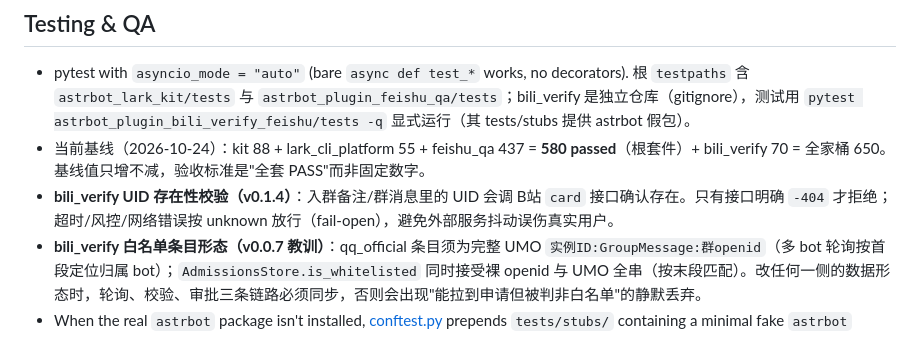
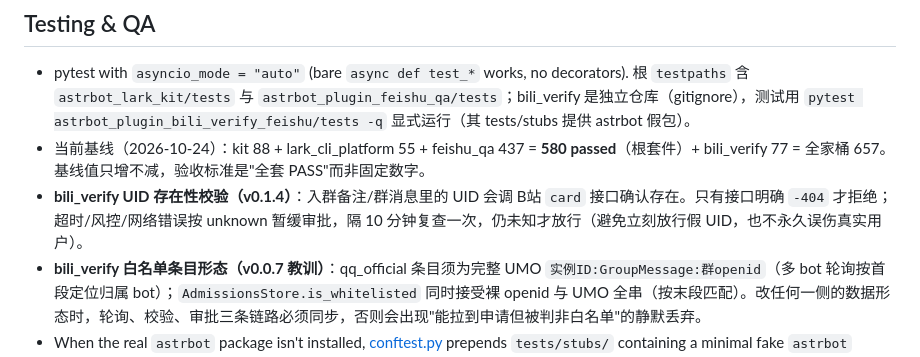
Before and after one commit to Ndsanes/astrbot_plugin_feishu_qa, a Markdown page: AGENTS.md, the part around the change. Drawn GitHub-style.

Commit message:
docs: bili_verify v0.1.5 未知复查与测试基线 657

```diff
--- a/AGENTS.md
+++ b/AGENTS.md
@@ -103,8 +103,8 @@ No build step exists; packages run from source.
 ## Testing & QA
 
 - pytest with `asyncio_mode = "auto"` (bare `async def test_*` works, no decorators). 根 `testpaths` 含 `astrbot_lark_kit/tests` 与 `astrbot_plugin_feishu_qa/tests`；bili_verify 是独立仓库（gitignore），测试用 `pytest astrbot_plugin_bili_verify_feishu/tests -q` 显式运行（其 tests/stubs 提供 astrbot 假包）。
-- 当前基线（2026-10-24）：kit 88 + lark_cli_platform 55 + feishu_qa 437 = **580 passed**（根套件）+ bili_verify 70 = 全家桶 650。基线值只增不减，验收标准是"全套 PASS"而非固定数字。
-- **bili_verify UID 存在性校验（v0.1.4）**：入群备注/群消息里的 UID 会调 B站 `card` 接口确认存在。只有接口明确 `-404` 才拒绝；超时/风控/网络错误按 unknown 放行（fail-open），避免外部服务抖动误伤真实用户。
+- 当前基线（2026-10-24）：kit 88 + lark_cli_platform 55 + feishu_qa 437 = **580 passed**（根套件）+ bili_verify 77 = 全家桶 657。基线值只增不减，验收标准是"全套 PASS"而非固定数字。
+- **bili_verify UID 存在性校验（v0.1.4）**：入群备注/群消息里的 UID 会调 B站 `card` 接口确认存在。只有接口明确 `-404` 才拒绝；超时/风控/网络错误按 unknown 暂缓审批，隔 10 分钟复查一次，仍未知才放行（避免立刻放行假 UID，也不永久误伤真实用户）。
 - **bili_verify 白名单条目形态（v0.0.7 教训）**：qq_official 条目须为完整 UMO `实例ID:GroupMessage:群openid`（多 bot 轮询按首段定位归属 bot）；`AdmissionsStore.is_whitelisted` 同时接受裸 openid 与 UMO 全串（按末段匹配）。改任何一侧的数据形态时，轮询、校验、审批三条链路必须同步，否则会出现"能拉到申请但被判非白名单"的静默丢弃。
 - When the real `astrbot` package isn't installed, [conftest.py](astrbot_plugin_feishu_qa/tests/conftest.py) prepends `tests/stubs/` containing a minimal fake `astrbot` package (`api.event.AstrMessageEvent`, `api.star.Star`, etc.) so the suite runs offline.
 - Tests use real fixture corpora (`qa_r8268.xml`, revision-tagged) rather than mocks for parser/builder/retrieval paths; `test_main.py` builds a live plugin instance against a `tmp_path` data dir via `monkeypatch.setenv("ASTRBOT_DATA_DIR", ...)`.
```
